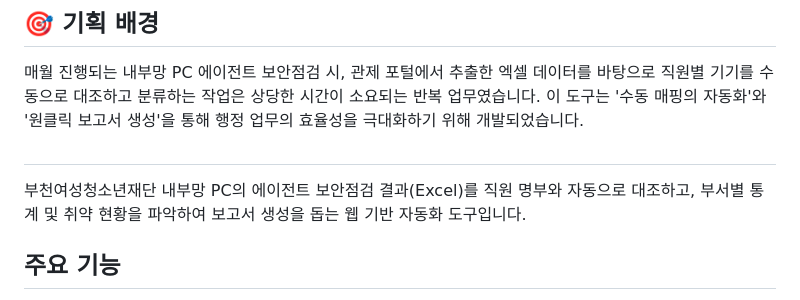
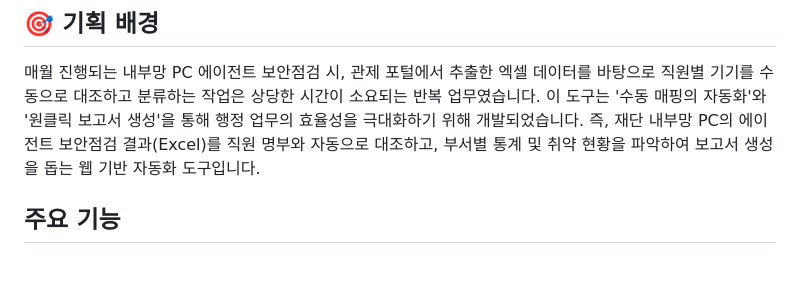
Before and after one commit to sysmetrix/security-checkup, a Markdown page: README.md, the part around the change. GitHub-like rendering; blank space fills up the shorter version.

```diff
--- a/README.md
+++ b/README.md
@@ -4,8 +4,7 @@
 ## 🎯 기획 배경
 매월 진행되는 내부망 PC 에이전트 보안점검 시, 관제 포털에서 추출한 엑셀 데이터를 바탕으로 직원별 기기를 수동으로 대조하고 분류하는 작업은 상당한 시간이 소요되는 반복 업무였습니다.
 이 도구는 '수동 매핑의 자동화'와 '원클릭 보고서 생성'을 통해 행정 업무의 효율성을 극대화하기 위해 개발되었습니다.
-#
-부천여성청소년재단 내부망 PC의 에이전트 보안점검 결과(Excel)를 직원 명부와 자동으로 대조하고, 부서별 통계 및 취약 현황을 파악하여 보고서 생성을 돕는 웹 기반 자동화 도구입니다.
+즉, 재단 내부망 PC의 에이전트 보안점검 결과(Excel)를 직원 명부와 자동으로 대조하고, 부서별 통계 및 취약 현황을 파악하여 보고서 생성을 돕는 웹 기반 자동화 도구입니다.
 
 ## 주요 기능
 
```
